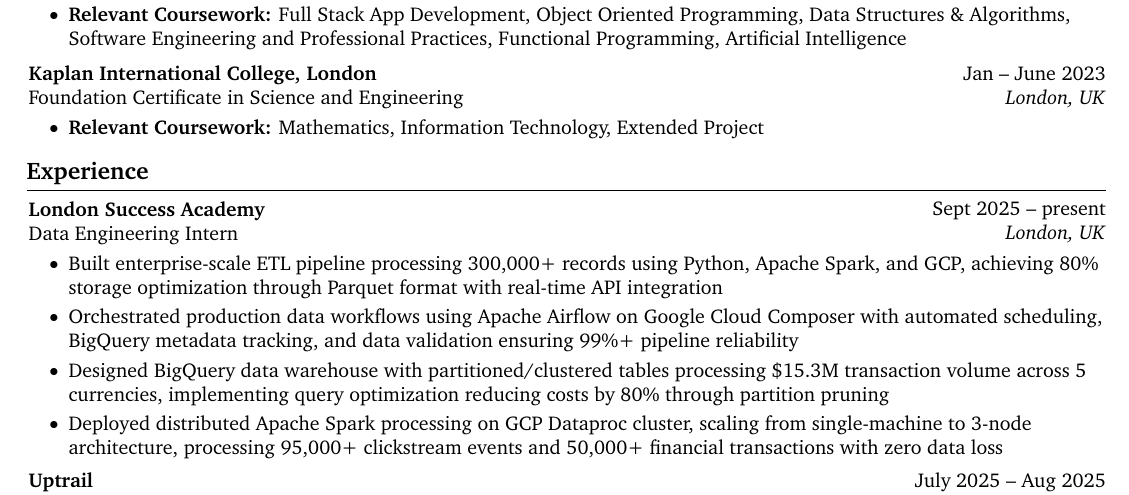
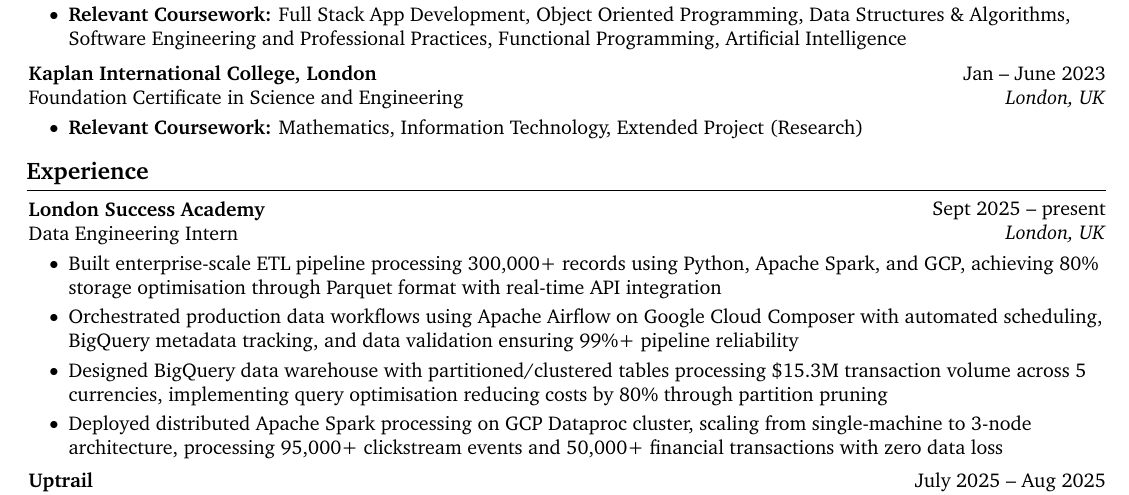
Before and after one commit to Tee-UX19/my-cv, a LaTeX CV (Timothy-Joseph CV.tex): part of the page, cut so that both start at the same text. Compiled offline with pdfLaTeX.

Commit message:
converted to british spelling conventions

```diff
--- a/Timothy-Joseph CV.tex
+++ b/Timothy-Joseph CV.tex
@@ -205,7 +205,7 @@
     \vspace{0.10 cm}
     \begin{onecolentry}
         \begin{highlights}
-            \item \textbf{Relevant Coursework:} Mathematics, Information Technology, Extended Project
+            \item \textbf{Relevant Coursework:} Mathematics, Information Technology, Extended Project (Research)
         \end{highlights}
     \end{onecolentry}
 
@@ -224,9 +224,9 @@
     \vspace{0.10 cm}
     \begin{onecolentry}
         \begin{highlights}
-            \item Built enterprise-scale ETL pipeline processing 300,000+ records using Python, Apache Spark, and GCP, achieving 80\% storage optimization through Parquet format with real-time API integration
+            \item Built enterprise-scale ETL pipeline processing 300,000+ records using Python, Apache Spark, and GCP, achieving 80\% storage optimisation through Parquet format with real-time API integration
             \item Orchestrated production data workflows using Apache Airflow on Google Cloud Composer with automated scheduling, BigQuery metadata tracking, and data validation ensuring 99\%+ pipeline reliability
-            \item Designed BigQuery data warehouse with partitioned/clustered tables processing \$15.3M transaction volume across 5 currencies, implementing query optimization reducing costs by 80\% through partition pruning
+            \item Designed BigQuery data warehouse with partitioned/clustered tables processing \$15.3M transaction volume across 5 currencies, implementing query optimisation reducing costs by 80\% through partition pruning
             \item Deployed distributed Apache Spark processing on GCP Dataproc cluster, scaling from single-machine to 3-node architecture, processing 95,000+ clickstream events and 50,000+ financial transactions with zero data loss
         \end{highlights}
     \end{onecolentry}
```
Also changed, not shown: Timothy-Joseph CV.pdf.
